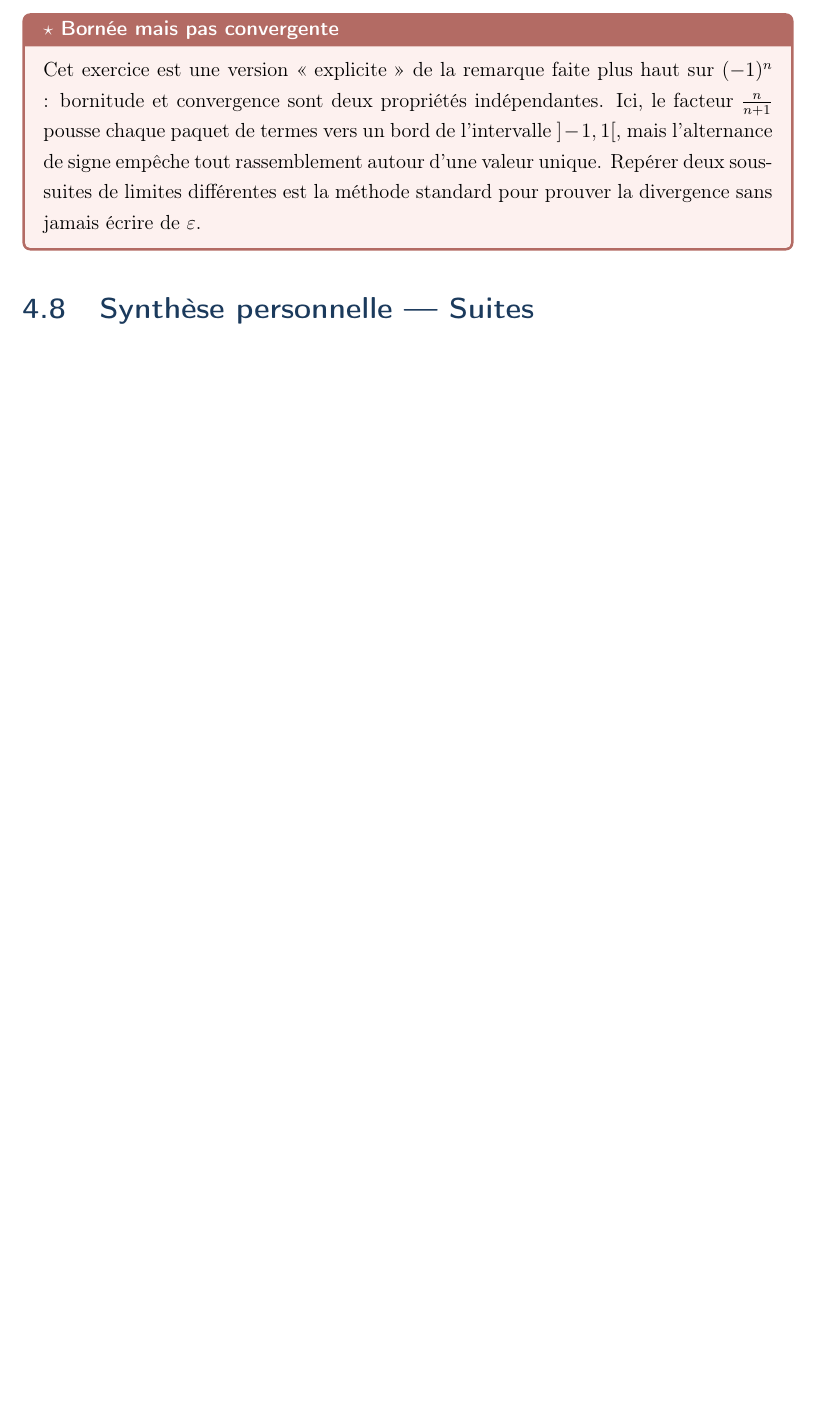
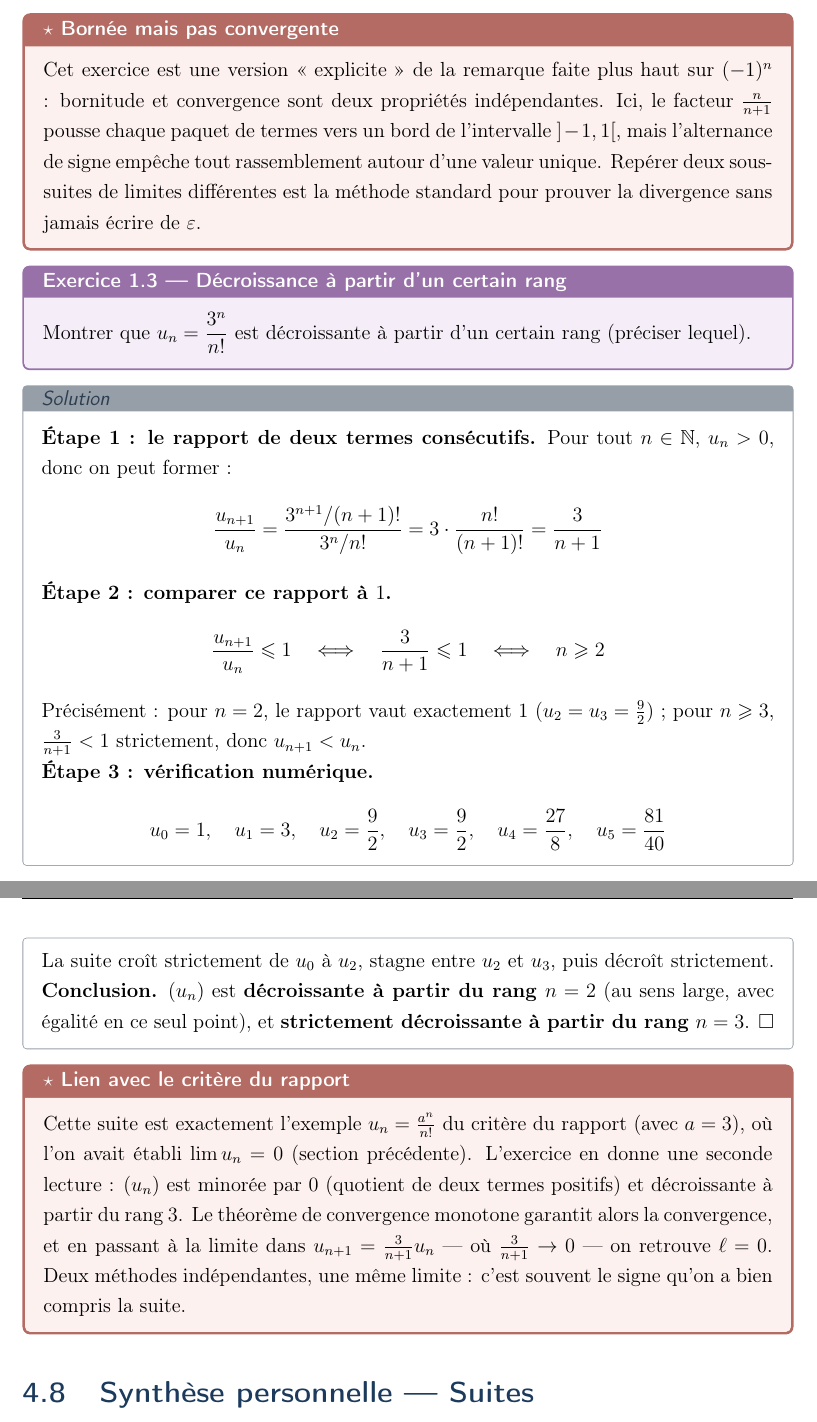
Before and after one commit to myBestProjectAwsome/research_notebook, a LaTeX document (research_book.tex, which reads chapters/04-suites.tex): part of page 43 of 123 before the commit and two parts of pages 43 and 44 of 124 after it, the two joined at a grey line, cut so that both start at the same text, the shorter picture padded with empty space. Compiled offline with pdfLaTeX.

Commit message:
feat: ajoute exercice 1.3 sur la décroissance de 3^n/n!
Étude du rapport u_{n+1}/u_n = 3/(n+1) : décroissance à partir du
rang 2 (sens large) puis strictement à partir du rang 3, avec lien
vers le critère du rapport déjà établi dans le chapitre.

Co-Authored-By: Claude Sonnet 5 <noreply@anthropic.com>

```diff
--- a/chapters/04-suites.tex
+++ b/chapters/04-suites.tex
@@ -388,6 +388,36 @@ Cet exercice est une version <<~explicite~>> de la remarque faite plus haut sur
 \end{intuitionbox}
 
 
+\begin{exbox}[Exercice 1.3 --- Décroissance à partir d'un certain rang]
+Montrer que $u_n = \dfrac{3^n}{n!}$ est décroissante à partir d'un certain rang (préciser lequel).
+\end{exbox}
+
+\begin{proofbox}[Solution]
+\textbf{Étape 1 : le rapport de deux termes consécutifs.} Pour tout $n \in \N$, $u_n > 0$, donc on peut former :
+\[
+  \frac{u_{n+1}}{u_n} = \frac{3^{n+1}/(n+1)!}{3^n/n!} = 3 \cdot \frac{n!}{(n+1)!} = \frac{3}{n+1}
+\]
+
+\textbf{Étape 2 : comparer ce rapport à $1$.}
+\[
+  \frac{u_{n+1}}{u_n} \leqslant 1 \quad\Longleftrightarrow\quad \frac{3}{n+1} \leqslant 1 \quad\Longleftrightarrow\quad n \geqslant 2
+\]
+Précisément : pour $n = 2$, le rapport vaut exactement $1$ ($u_2 = u_3 = \frac{9}{2}$) ; pour $n \geqslant 3$, $\frac{3}{n+1} < 1$ strictement, donc $u_{n+1} < u_n$.
+
+\textbf{Étape 3 : vérification numérique.}
+\[
+  u_0 = 1, \quad u_1 = 3, \quad u_2 = \frac{9}{2}, \quad u_3 = \frac{9}{2}, \quad u_4 = \frac{27}{8}, \quad u_5 = \frac{81}{40}
+\]
+La suite croît strictement de $u_0$ à $u_2$, stagne entre $u_2$ et $u_3$, puis décroît strictement.
+
+\textbf{Conclusion.} $(u_n)$ est \textbf{décroissante à partir du rang $n = 2$} (au sens large, avec égalité en ce seul point), et \textbf{strictement décroissante à partir du rang $n = 3$}. \hfill$\square$
+\end{proofbox}
+
+\begin{intuitionbox}[Lien avec le critère du rapport]
+Cette suite est exactement l'exemple $u_n = \frac{a^n}{n!}$ du critère du rapport (avec $a = 3$), où l'on avait établi $\lim u_n = 0$ (section précédente). L'exercice en donne une seconde lecture : $(u_n)$ est minorée par $0$ (quotient de deux termes positifs) et décroissante à partir du rang $3$. Le théorème de convergence monotone garantit alors la convergence, et en passant à la limite dans $u_{n+1} = \frac{3}{n+1} u_n$ --- où $\frac{3}{n+1} \to 0$ --- on retrouve $\ell = 0$. Deux méthodes indépendantes, une même limite : c'est souvent le signe qu'on a bien compris la suite.
+\end{intuitionbox}
+
+
 \section{Synthèse personnelle --- Suites}
 
 \begin{intuitionbox}[Connexions identifiées]
```
Also changed, not shown: research_book.pdf.
